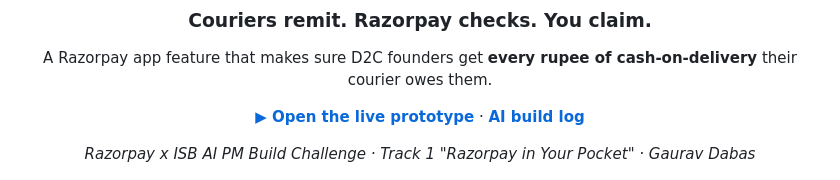
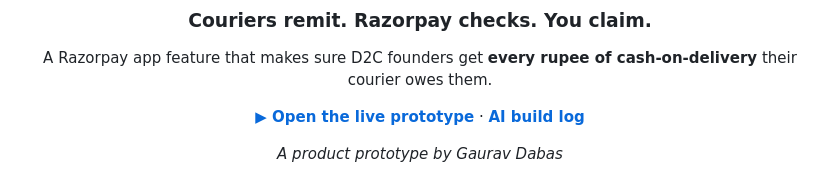
Before and after one commit to DabasGaurav/cod-remittance-recovery, a Markdown page: README.md, the part around the change. Rendered like a GitHub page.

```diff
--- a/README.md
+++ b/README.md
@@ -8,7 +8,7 @@ A Razorpay app feature that makes sure D2C founders get **every rupee of cash-on
 
 **[▶ Open the live prototype](https://dabasgaurav.github.io/cod-remittance-recovery/)** · **[AI build log](BUILD-LOG.md)**
 
-*Razorpay x ISB AI PM Build Challenge · Track 1 "Razorpay in Your Pocket" · Gaurav Dabas*
+*A product prototype by Gaurav Dabas*
 
 </div>
 
```
Also changed, not shown: BUILD-LOG.md (+9 -9 lines).
